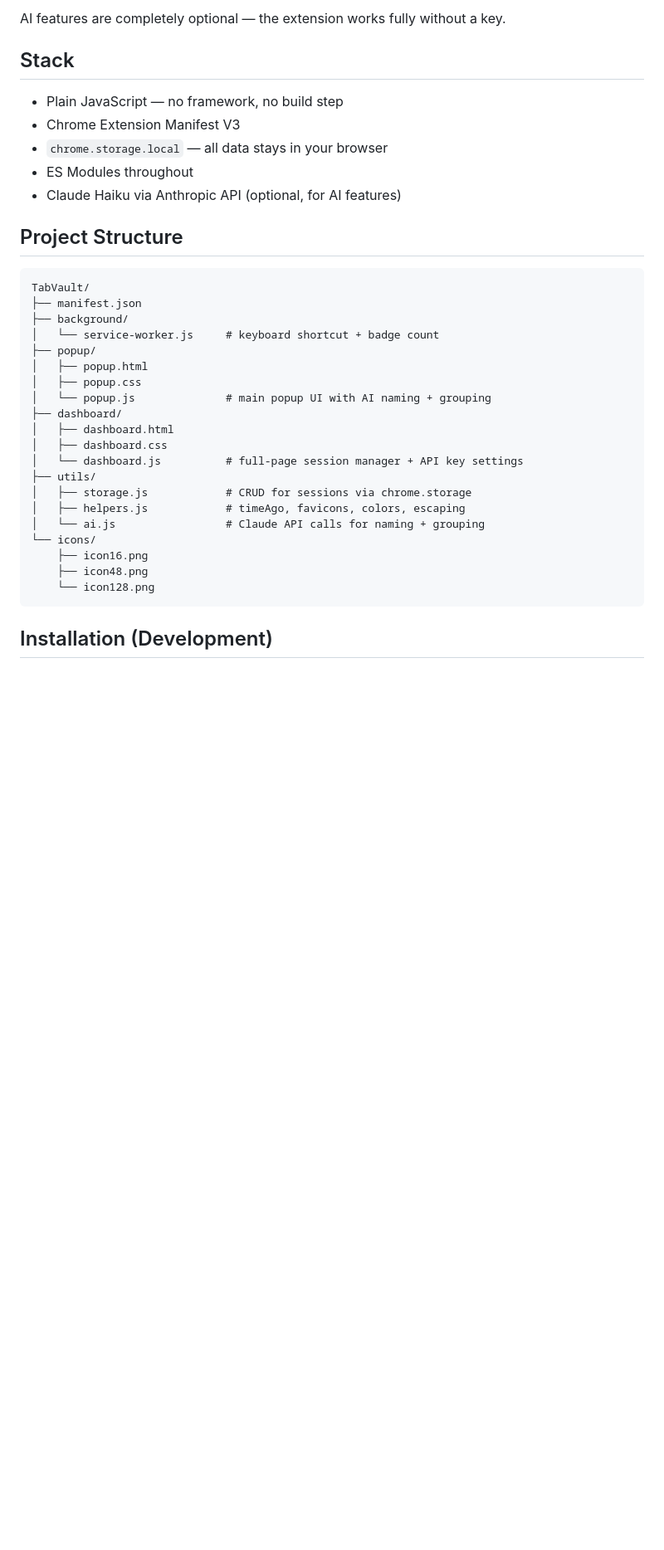
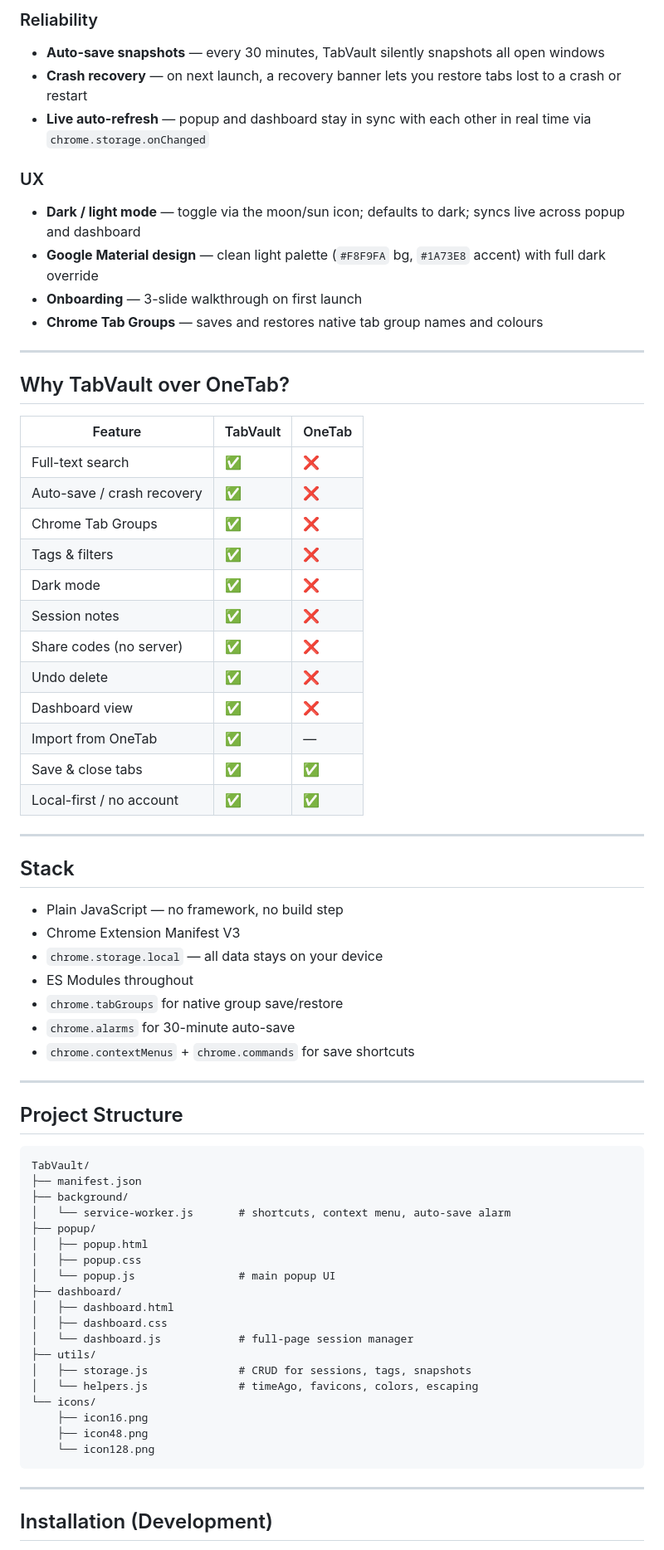
Before and after one commit to Ravikiran-Kallepally/TabVault, a Markdown page: README.md, the part around one of its changes. Shown at 83% size. Drawn GitHub-style; blank space fills up the shorter version.

````diff
--- a/README.md
+++ b/README.md
@@ -29,13 +40,47 @@ AI features (smart naming and smart grouping) use the Claude API and require a f
 
-AI features are completely optional — the extension works fully without a key.
+### Reliability
+- **Auto-save snapshots** — every 30 minutes, TabVault silently snapshots all open windows
+- **Crash recovery** — on next launch, a recovery banner lets you restore tabs lost to a crash or restart
+- **Live auto-refresh** — popup and dashboard stay in sync with each other in real time via `chrome.storage.onChanged`
+
+### UX
+- **Dark / light mode** — toggle via the moon/sun icon; defaults to dark; syncs live across popup and dashboard
+- **Google Material design** — clean light palette (`#F8F9FA` bg, `#1A73E8` accent) with full dark override
+- **Onboarding** — 3-slide walkthrough on first launch
+- **Chrome Tab Groups** — saves and restores native tab group names and colours
+
+---
+
+## Why TabVault over OneTab?
+
+| Feature | TabVault | OneTab |
+|---|---|---|
+| Full-text search | ✅ | ❌ |
+| Auto-save / crash recovery | ✅ | ❌ |
+| Chrome Tab Groups | ✅ | ❌ |
+| Tags & filters | ✅ | ❌ |
+| Dark mode | ✅ | ❌ |
+| Session notes | ✅ | ❌ |
+| Share codes (no server) | ✅ | ❌ |
+| Undo delete | ✅ | ❌ |
+| Dashboard view | ✅ | ❌ |
+| Import from OneTab | ✅ | — |
+| Save & close tabs | ✅ | ✅ |
+| Local-first / no account | ✅ | ✅ |
+
+---
 
 ## Stack
 
 - Plain JavaScript — no framework, no build step
 - Chrome Extension Manifest V3
-- `chrome.storage.local` — all data stays in your browser
+- `chrome.storage.local` — all data stays on your device
 - ES Modules throughout
-- Claude Haiku via Anthropic API (optional, for AI features)
+- `chrome.tabGroups` for native group save/restore
+- `chrome.alarms` for 30-minute auto-save
+- `chrome.contextMenus` + `chrome.commands` for save shortcuts
+
+---
 
 ## Project Structure
 
@@ -43,25 +88,26 @@ AI features are completely optional — the extension works fully without a key.
 TabVault/
 ├── manifest.json
 ├── background/
-│   └── service-worker.js     # keyboard shortcut + badge count
+│   └── service-worker.js       # shortcuts, context menu, auto-save alarm
 ├── popup/
 │   ├── popup.html
 │   ├── popup.css
-│   └── popup.js              # main popup UI with AI naming + grouping
+│   └── popup.js                # main popup UI
 ├── dashboard/
 │   ├── dashboard.html
 │   ├── dashboard.css
-│   └── dashboard.js          # full-page session manager + API key settings
+│   └── dashboard.js            # full-page session manager
 ├── utils/
-│   ├── storage.js            # CRUD for sessions via chrome.storage
-│   ├── helpers.js            # timeAgo, favicons, colors, escaping
-│   └── ai.js                 # Claude API calls for naming + grouping
+│   ├── storage.js              # CRUD for sessions, tags, snapshots
+│   └── helpers.js              # timeAgo, favicons, colors, escaping
 └── icons/
     ├── icon16.png
     ├── icon48.png
     └── icon128.png
 ```
 
+---
+
 ## Installation (Development)
 
 1. Clone this repo
````
Also changed, not shown: other parts of README.md (+43 -27 lines).
